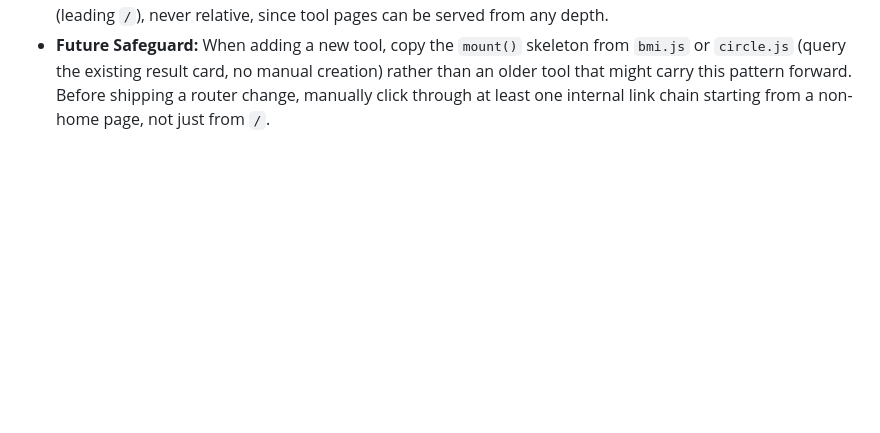
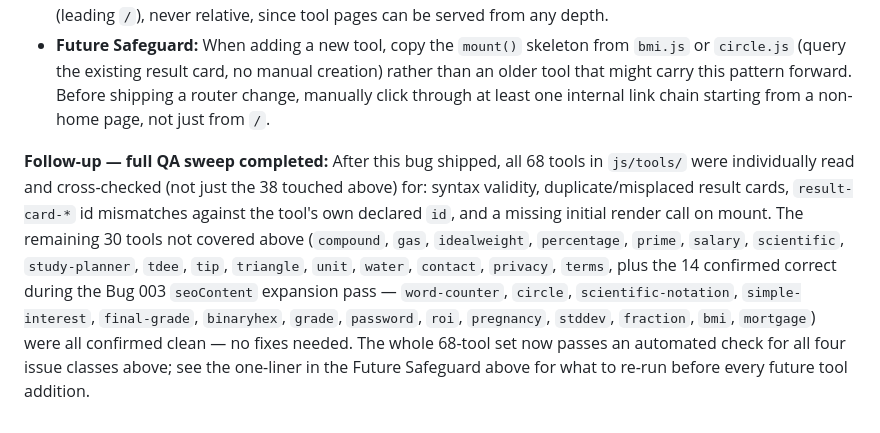
Before and after one commit to jakie127744/PrecisionCalc, a Markdown page: debug-log.md, the part around the change. Rendered like a GitHub page; blank space fills up the shorter version.

Commit message:
docs: record completed full QA sweep across all 68 tools
Finished auditing the 30 tools not covered by the Bug 003/004 fixes
or the seoContent expansion pass. All confirmed clean: valid syntax,
single correctly-placed result card, no id mismatches, and a working
initial render on mount. Ran the same automated checks (node --check,
document.createElement scan, innerHTML+= scan, id cross-check)
against the full 68-tool set with zero findings.

Co-Authored-By: Claude Sonnet 5 <noreply@anthropic.com>

```diff
--- a/debug-log.md
+++ b/debug-log.md
@@ -72,3 +72,5 @@
 **Prevention:**
 - **Rule or Pattern:** Never `document.createElement` or `innerHTML +=` a second `#result-card-<id>` inside `mount()` — `buildToolShell()` already renders exactly one, at `#result-card-${tool.id}`; always `container.querySelector()` it. Any asset or script path referenced from JS at runtime must be root-relative (leading `/`), never relative, since tool pages can be served from any depth.
 - **Future Safeguard:** When adding a new tool, copy the `mount()` skeleton from `bmi.js` or `circle.js` (query the existing result card, no manual creation) rather than an older tool that might carry this pattern forward. Before shipping a router change, manually click through at least one internal link chain starting from a non-home page, not just from `/`.
+
+**Follow-up — full QA sweep completed:** After this bug shipped, all 68 tools in `js/tools/` were individually read and cross-checked (not just the 38 touched above) for: syntax validity, duplicate/misplaced result cards, `result-card-*` id mismatches against the tool's own declared `id`, and a missing initial render call on mount. The remaining 30 tools not covered above (`compound`, `gas`, `idealweight`, `percentage`, `prime`, `salary`, `scientific`, `study-planner`, `tdee`, `tip`, `triangle`, `unit`, `water`, `contact`, `privacy`, `terms`, plus the 14 confirmed correct during the Bug 003 `seoContent` expansion pass — `word-counter`, `circle`, `scientific-notation`, `simple-interest`, `final-grade`, `binaryhex`, `grade`, `password`, `roi`, `pregnancy`, `stddev`, `fraction`, `bmi`, `mortgage`) were all confirmed clean — no fixes needed. The whole 68-tool set now passes an automated check for all four issue classes above; see the one-liner in the Future Safeguard above for what to re-run before every future tool addition.
```
